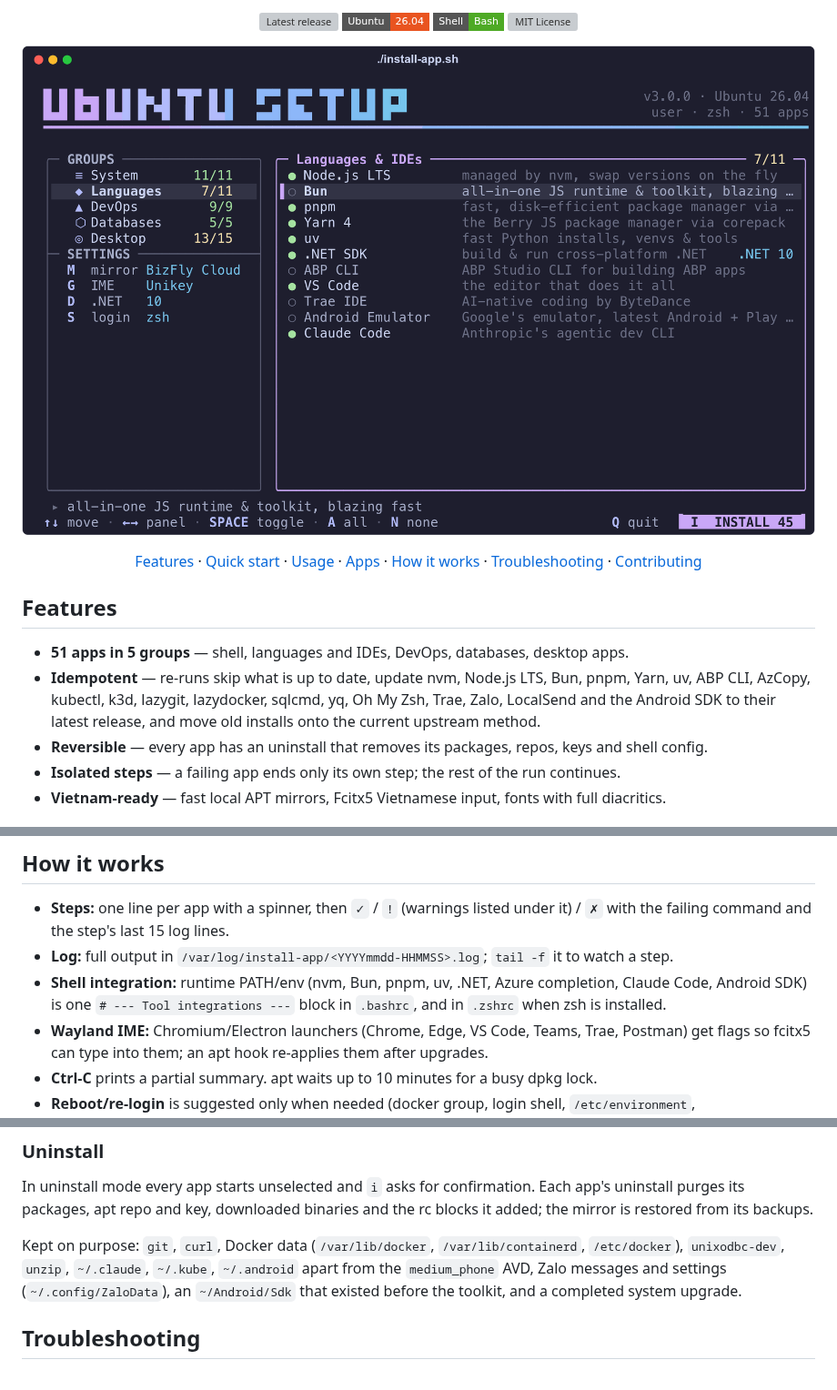
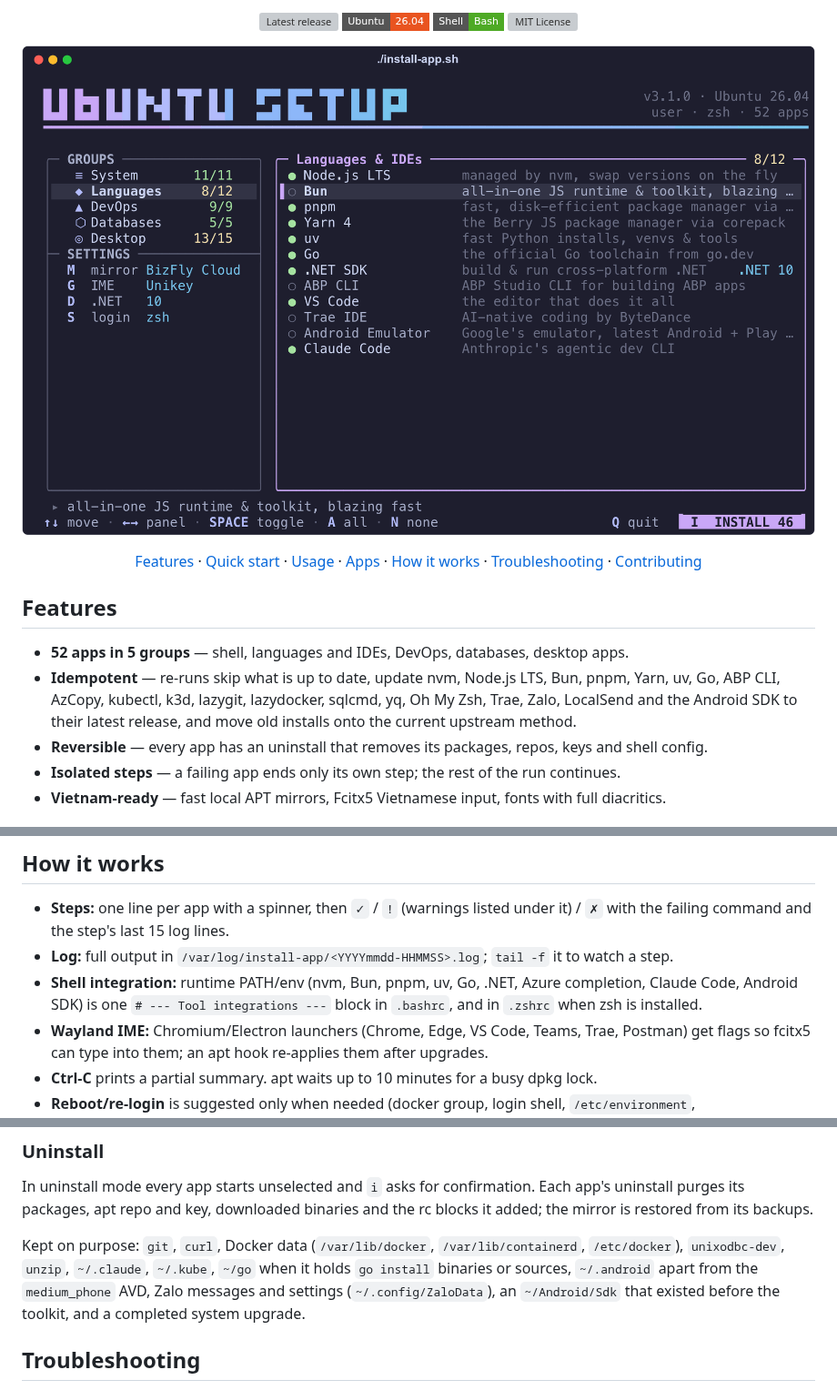
Before and after one commit to hoangld89/ubuntu-install-apps, a Markdown page: README.md, 3 parts joined by grey strips. Shown at 91% size. Rendered like a GitHub page; pictures changed too: docs/images/menu.png; badges without logos; grey boxes are pictures that could not be loaded.

Commit message:
feat: add Go app (#22)
Install the official Go toolchain from go.dev into /usr/local/go with a
sha256 check; re-runs replace it when a new release appears. The new
tree is unpacked beside /usr/local/go and renamed into place. Uninstall
removes the toolchain and build/module caches and keeps ~/go when it
still holds go install binaries or sources.

Go is a runtime key, so the Tool-integrations block puts
/usr/local/go/bin and ~/go/bin on PATH. Bump to 3.1.0.

Co-authored-by: Hoang Le <hoang.le@mgisolutions.com>

```diff
--- a/README.md
+++ b/README.md
@@ -23,8 +23,8 @@
 
 ## Features
 
-- **51 apps in 5 groups** — shell, languages and IDEs, DevOps, databases, desktop apps.
-- **Idempotent** — re-runs skip what is up to date, update nvm, Node.js LTS, Bun, pnpm, Yarn, uv, ABP CLI, AzCopy, kubectl, k3d, lazygit, lazydocker, sqlcmd, yq, Oh My Zsh, Trae, Zalo, LocalSend and the Android SDK to their latest release, and move old installs onto the current upstream method.
+- **52 apps in 5 groups** — shell, languages and IDEs, DevOps, databases, desktop apps.
+- **Idempotent** — re-runs skip what is up to date, update nvm, Node.js LTS, Bun, pnpm, Yarn, uv, Go, ABP CLI, AzCopy, kubectl, k3d, lazygit, lazydocker, sqlcmd, yq, Oh My Zsh, Trae, Zalo, LocalSend and the Android SDK to their latest release, and move old installs onto the current upstream method.
 - **Reversible** — every app has an uninstall that removes its packages, repos, keys and shell config.
 - **Isolated steps** — a failing app ends only its own step; the rest of the run continues.
 - **Vietnam-ready** — fast local APT mirrors, Fcitx5 Vietnamese input, fonts with full diacritics.
@@ -165,7 +166,7 @@ Coming from Windows? [PHAN-MEM-TUONG-THICH.md](PHAN-MEM-TUONG-THICH.md) (Vietnam
 
 - **Steps:** one line per app with a spinner, then `✓` / `!` (warnings listed under it) / `✗` with the failing command and the step's last 15 log lines.
 - **Log:** full output in `/var/log/install-app/<YYYYmmdd-HHMMSS>.log`; `tail -f` it to watch a step.
-- **Shell integration:** runtime PATH/env (nvm, Bun, pnpm, uv, .NET, Azure completion, Claude Code, Android SDK) is one `# --- Tool integrations ---` block in `.bashrc`, and in `.zshrc` when zsh is installed.
+- **Shell integration:** runtime PATH/env (nvm, Bun, pnpm, uv, Go, .NET, Azure completion, Claude Code, Android SDK) is one `# --- Tool integrations ---` block in `.bashrc`, and in `.zshrc` when zsh is installed.
 - **Wayland IME:** Chromium/Electron launchers (Chrome, Edge, VS Code, Teams, Trae, Postman) get flags so fcitx5 can type into them; an apt hook re-applies them after upgrades.
 - **Ctrl-C** prints a partial summary. apt waits up to 10 minutes for a busy dpkg lock.
 - **Reboot/re-login** is suggested only when needed (docker group, login shell, `/etc/environment`, `/var/run/reboot-required`), with the reasons.
@@ -185,7 +186,7 @@ Coming from Windows? [PHAN-MEM-TUONG-THICH.md](PHAN-MEM-TUONG-THICH.md) (Vietnam
 
 In uninstall mode every app starts unselected and `i` asks for confirmation. Each app's uninstall purges its packages, apt repo and key, downloaded binaries and the rc blocks it added; the mirror is restored from its backups.
 
-Kept on purpose: `git`, `curl`, Docker data (`/var/lib/docker`, `/var/lib/containerd`, `/etc/docker`), `unixodbc-dev`, `unzip`, `~/.claude`, `~/.kube`, `~/.android` apart from the `medium_phone` AVD, Zalo messages and settings (`~/.config/ZaloData`), an `~/Android/Sdk` that existed before the toolkit, and a completed system upgrade.
+Kept on purpose: `git`, `curl`, Docker data (`/var/lib/docker`, `/var/lib/containerd`, `/etc/docker`), `unixodbc-dev`, `unzip`, `~/.claude`, `~/.kube`, `~/go` when it holds `go install` binaries or sources, `~/.android` apart from the `medium_phone` AVD, Zalo messages and settings (`~/.config/ZaloData`), an `~/Android/Sdk` that existed before the toolkit, and a completed system upgrade.
 
 ## Troubleshooting
 
```
Also changed, not shown: other parts of README.md (+1 -0 lines), CLAUDE.md (+1 -1 lines), 5 other files.
